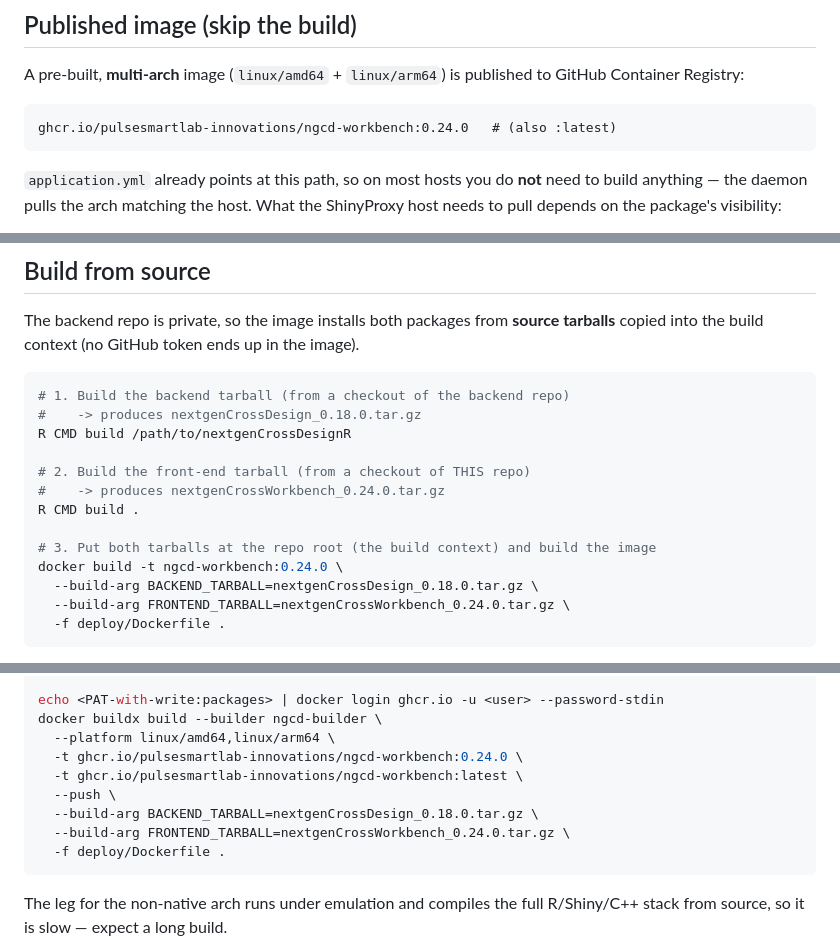
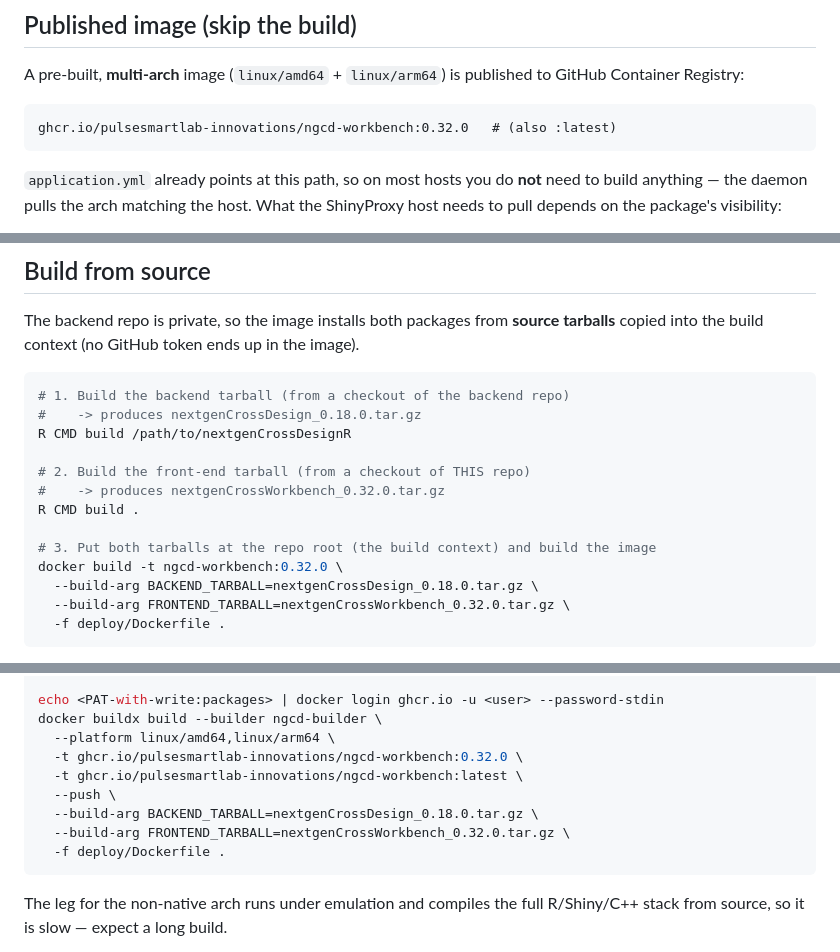
Before and after one commit to pulsesmartlab-innovations/NextGenCrossDesign, a Markdown page: deploy/README.md, 3 parts joined by grey strips. Rendered like a GitHub page.

Commit message:
docs(deploy): update the build instructions to 0.32.0
Six references still told a reader to build and publish a 0.24.0 image and
tarball. All six are the frontend image or its tarball; no backend version is
touched.

````diff
--- a/deploy/README.md
+++ b/deploy/README.md
@@ -37,7 +37,7 @@ A pre-built, **multi-arch** image (`linux/amd64` + `linux/arm64`) is published t
 GitHub Container Registry:
 
 ```
-ghcr.io/pulsesmartlab-innovations/ngcd-workbench:0.24.0   # (also :latest)
+ghcr.io/pulsesmartlab-innovations/ngcd-workbench:0.32.0   # (also :latest)
 ```
 
 `application.yml` already points at this path, so on most hosts you do **not**
@@ -74,13 +74,13 @@ tarballs** copied into the build context (no GitHub token ends up in the image).
 R CMD build /path/to/nextgenCrossDesignR
 
 # 2. Build the front-end tarball (from a checkout of THIS repo)
-#    -> produces nextgenCrossWorkbench_0.24.0.tar.gz
+#    -> produces nextgenCrossWorkbench_0.32.0.tar.gz
 R CMD build .
 
 # 3. Put both tarballs at the repo root (the build context) and build the image
-docker build -t ngcd-workbench:0.24.0 \
+docker build -t ngcd-workbench:0.32.0 \
   --build-arg BACKEND_TARBALL=nextgenCrossDesign_0.18.0.tar.gz \
-  --build-arg FRONTEND_TARBALL=nextgenCrossWorkbench_0.24.0.tar.gz \
+  --build-arg FRONTEND_TARBALL=nextgenCrossWorkbench_0.32.0.tar.gz \
   -f deploy/Dockerfile .
 ```
 
@@ -104,11 +104,11 @@ docker buildx create --name ngcd-builder --driver docker-container --use
 echo <PAT-with-write:packages> | docker login ghcr.io -u <user> --password-stdin
 docker buildx build --builder ngcd-builder \
   --platform linux/amd64,linux/arm64 \
-  -t ghcr.io/pulsesmartlab-innovations/ngcd-workbench:0.24.0 \
+  -t ghcr.io/pulsesmartlab-innovations/ngcd-workbench:0.32.0 \
   -t ghcr.io/pulsesmartlab-innovations/ngcd-workbench:latest \
   --push \
   --build-arg BACKEND_TARBALL=nextgenCrossDesign_0.18.0.tar.gz \
-  --build-arg FRONTEND_TARBALL=nextgenCrossWorkbench_0.24.0.tar.gz \
+  --build-arg FRONTEND_TARBALL=nextgenCrossWorkbench_0.32.0.tar.gz \
   -f deploy/Dockerfile .
 ```
 
````
